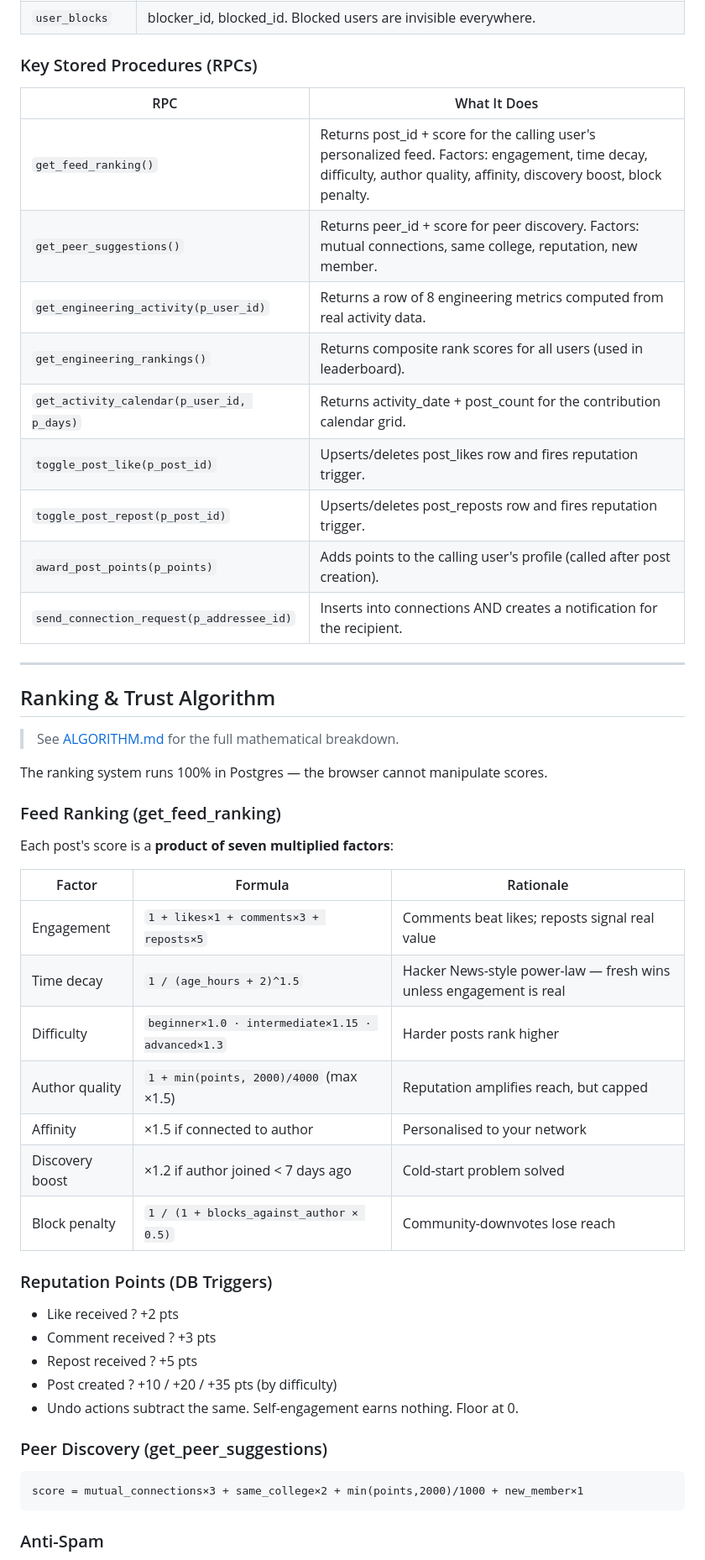
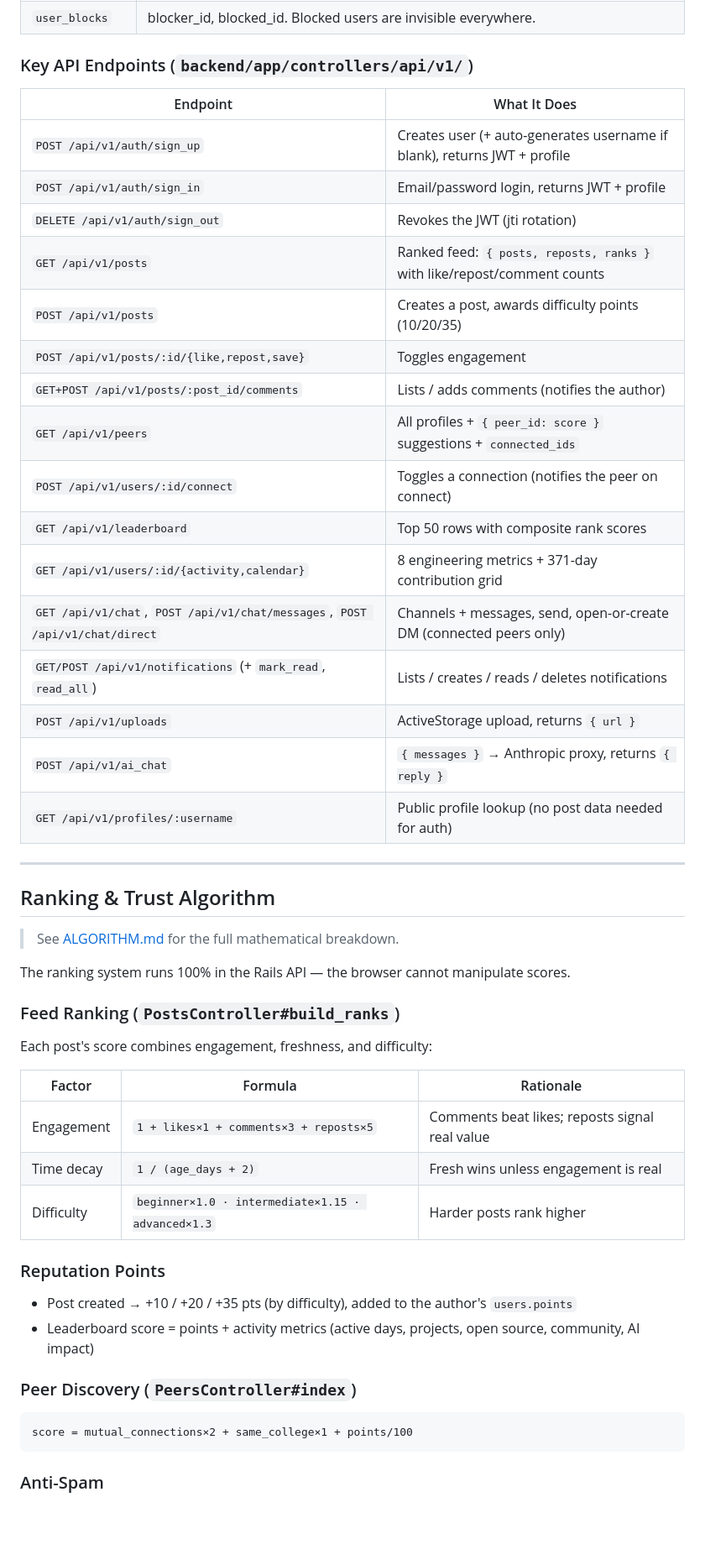
Before and after one commit to vanshpratap-lab/Prodoya, a Markdown page: README.md, the part around one of its changes. Shown at 84% size. GitHub-like rendering; blank space fills up the shorter version.

````diff
--- a/README.md
+++ b/README.md
@@ -161,18 +161,25 @@ All data lives in Supabase PostgreSQL. The client never does raw SQL — it goes
 | `user_blocks` | blocker_id, blocked_id. Blocked users are invisible everywhere. |
 
-### Key Stored Procedures (RPCs)
+### Key API Endpoints (`backend/app/controllers/api/v1/`)
 
-| RPC | What It Does |
+| Endpoint | What It Does |
 |---|---|
-| `get_feed_ranking()` | Returns post_id + score for the calling user's personalized feed. Factors: engagement, time decay, difficulty, author quality, affinity, discovery boost, block penalty. |
-| `get_peer_suggestions()` | Returns peer_id + score for peer discovery. Factors: mutual connections, same college, reputation, new member. |
-| `get_engineering_activity(p_user_id)` | Returns a row of 8 engineering metrics computed from real activity data. |
-| `get_engineering_rankings()` | Returns composite rank scores for all users (used in leaderboard). |
-| `get_activity_calendar(p_user_id, p_days)` | Returns activity_date + post_count for the contribution calendar grid. |
-| `toggle_post_like(p_post_id)` | Upserts/deletes post_likes row and fires reputation trigger. |
-| `toggle_post_repost(p_post_id)` | Upserts/deletes post_reposts row and fires reputation trigger. |
-| `award_post_points(p_points)` | Adds points to the calling user's profile (called after post creation). |
-| `send_connection_request(p_addressee_id)` | Inserts into connections AND creates a notification for the recipient. |
+| `POST /api/v1/auth/sign_up` | Creates user (+ auto-generates username if blank), returns JWT + profile |
+| `POST /api/v1/auth/sign_in` | Email/password login, returns JWT + profile |
+| `DELETE /api/v1/auth/sign_out` | Revokes the JWT (jti rotation) |
+| `GET /api/v1/posts` | Ranked feed: `{ posts, reposts, ranks }` with like/repost/comment counts |
+| `POST /api/v1/posts` | Creates a post, awards difficulty points (10/20/35) |
+| `POST /api/v1/posts/:id/{like,repost,save}` | Toggles engagement |
+| `GET+POST /api/v1/posts/:post_id/comments` | Lists / adds comments (notifies the author) |
+| `GET /api/v1/peers` | All profiles + `{ peer_id: score }` suggestions + `connected_ids` |
+| `POST /api/v1/users/:id/connect` | Toggles a connection (notifies the peer on connect) |
+| `GET /api/v1/leaderboard` | Top 50 rows with composite rank scores |
+| `GET /api/v1/users/:id/{activity,calendar}` | 8 engineering metrics + 371-day contribution grid |
+| `GET /api/v1/chat`, `POST /api/v1/chat/messages`, `POST /api/v1/chat/direct` | Channels + messages, send, open-or-create DM (connected peers only) |
+| `GET/POST /api/v1/notifications` (+ `mark_read`, `read_all`) | Lists / creates / reads / deletes notifications |
+| `POST /api/v1/uploads` | ActiveStorage upload, returns `{ url }` |
+| `POST /api/v1/ai_chat` | `{ messages }` → Anthropic proxy, returns `{ reply }` |
+| `GET /api/v1/profiles/:username` | Public profile lookup (no post data needed for auth) |
 
 ---
 
@@ -180,34 +187,27 @@ All data lives in Supabase PostgreSQL. The client never does raw SQL — it goes
 
 > See [ALGORITHM.md](./ALGORITHM.md) for the full mathematical breakdown.
 
-The ranking system runs 100% in Postgres — the browser cannot manipulate scores.
+The ranking system runs 100% in the Rails API — the browser cannot manipulate scores.
 
-### Feed Ranking (get_feed_ranking)
+### Feed Ranking (`PostsController#build_ranks`)
 
-Each post's score is a **product of seven multiplied factors**:
+Each post's score combines engagement, freshness, and difficulty:
 
 | Factor | Formula | Rationale |
 |---|---|---|
 | Engagement | `1 + likes×1 + comments×3 + reposts×5` | Comments beat likes; reposts signal real value |
-| Time decay | `1 / (age_hours + 2)^1.5` | Hacker News-style power-law — fresh wins unless engagement is real |
+| Time decay | `1 / (age_days + 2)` | Fresh wins unless engagement is real |
 | Difficulty | `beginner×1.0 · intermediate×1.15 · advanced×1.3` | Harder posts rank higher |
-| Author quality | `1 + min(points, 2000)/4000` (max ×1.5) | Reputation amplifies reach, but capped |
-| Affinity | ×1.5 if connected to author | Personalised to your network |
-| Discovery boost | ×1.2 if author joined < 7 days ago | Cold-start problem solved |
-| Block penalty | `1 / (1 + blocks_against_author × 0.5)` | Community-downvotes lose reach |
 
-### Reputation Points (DB Triggers)
+### Reputation Points
 
-- Like received ? +2 pts
-- Comment received ? +3 pts
-- Repost received ? +5 pts
-- Post created ? +10 / +20 / +35 pts (by difficulty)
-- Undo actions subtract the same. Self-engagement earns nothing. Floor at 0.
+- Post created → +10 / +20 / +35 pts (by difficulty), added to the author's `users.points`
+- Leaderboard score = points + activity metrics (active days, projects, open source, community, AI impact)
 
-### Peer Discovery (get_peer_suggestions)
+### Peer Discovery (`PeersController#index`)
 
 ```
-score = mutual_connections×3 + same_college×2 + min(points,2000)/1000 + new_member×1
+score = mutual_connections×2 + same_college×1 + points/100
 ```
 
 ### Anti-Spam
````
Also changed, not shown: other parts of README.md (+175 -135 lines).
